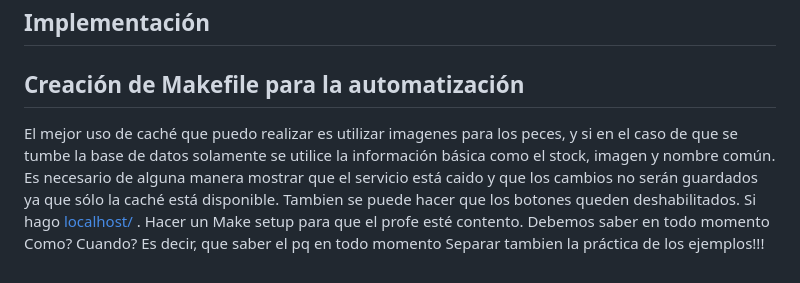
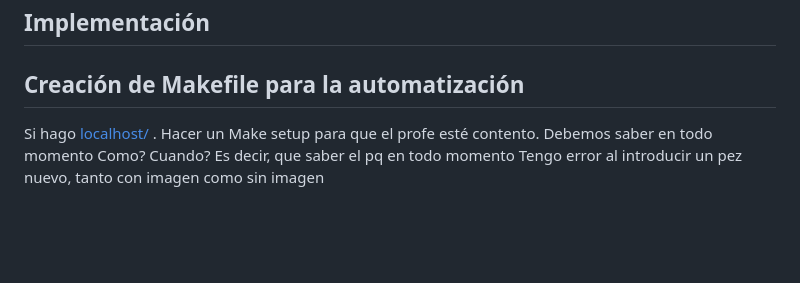
Before and after one commit to ignasipc/Redes-Avanzadas, a Markdown page: Practica1/README.md, the part around the change. Rendered like a GitHub page; blank space fills up the shorter version.

```diff
--- a/Practica1/README.md
+++ b/Practica1/README.md
@@ -149,9 +149,8 @@ Los datos de ejemplo se almacenan en MySQL: ya no son tarjetas ficticias escrita
 ## Creación de Makefile para la automatización
 
 
-El mejor uso de caché que puedo realizar es utilizar imagenes para los peces, y si en el caso de que se tumbe la base de datos solamente se utilice la información básica como el stock, imagen y nombre común.
-Es necesario de alguna manera mostrar que el servicio está caido y que los cambios no serán guardados ya que sólo la caché está disponible. Tambien se puede hacer que los botones queden deshabilitados.
+
 Si hago [localhost/ ](http://localhost:8081/status).
 Hacer un Make setup para que el profe esté contento.
 Debemos saber en todo momento Como? Cuando? Es decir, que saber el pq en todo momento
-Separar tambien la práctica de los ejemplos!!!
+Tengo error al introducir un pez nuevo, tanto con imagen como sin imagen
```
